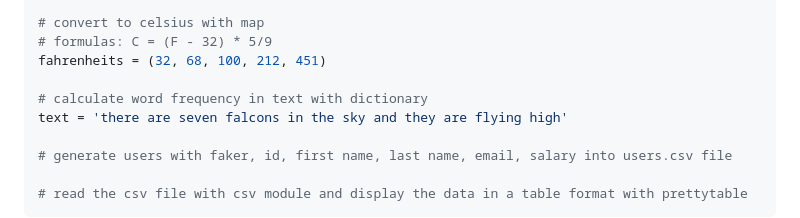
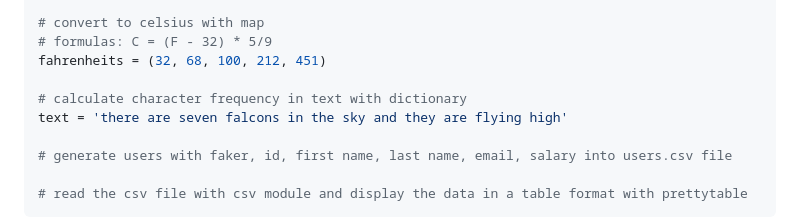
Before and after one commit to janbodnar/Python-Skolenie, a Markdown page: test.md, the part around the change. Rendered like a GitHub page.

```diff
--- a/test.md
+++ b/test.md
@@ -36,7 +36,7 @@ vals = (23,42,32, 56, 72, 91, 12, 15, 28, 49)
 # formulas: C = (F - 32) * 5/9
 fahrenheits = (32, 68, 100, 212, 451)
 
-# calculate word frequency in text with dictionary
+# calculate character frequency in text with dictionary
 text = 'there are seven falcons in the sky and they are flying high'
 
 # generate users with faker, id, first name, last name, email, salary into users.csv file
```
